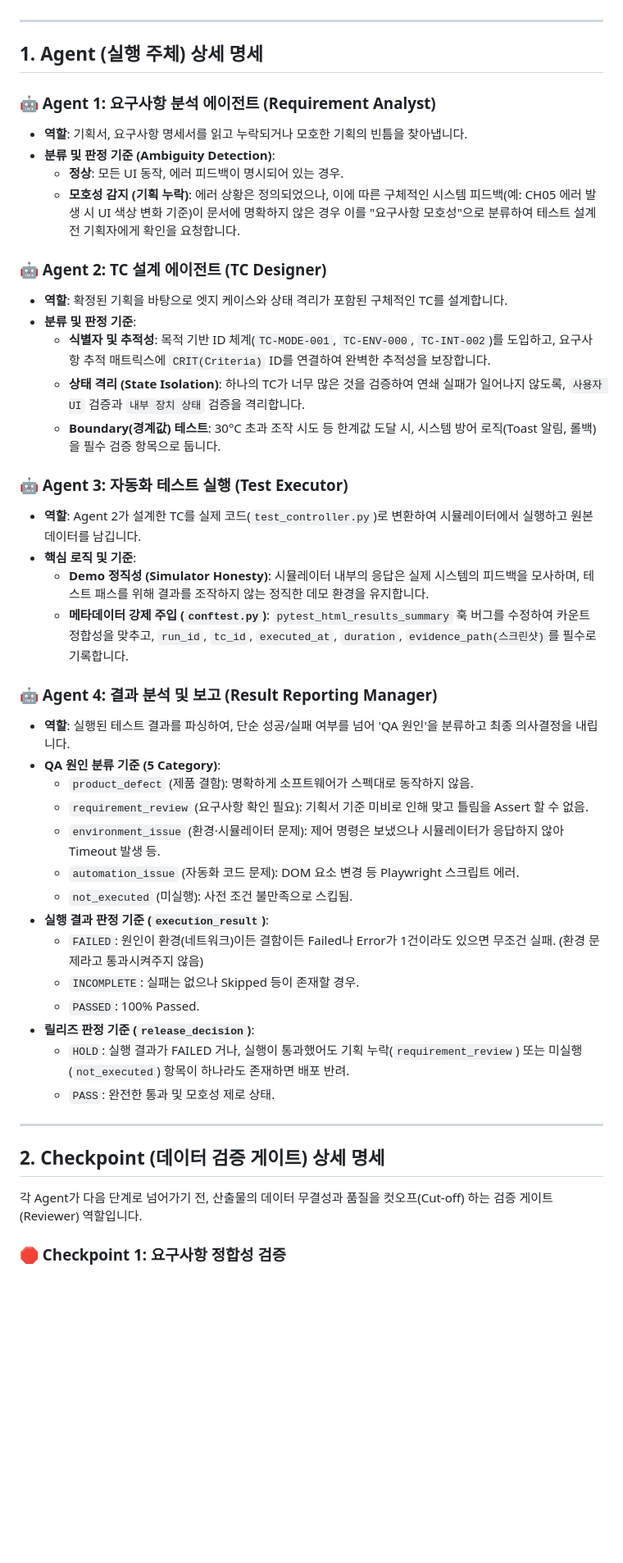
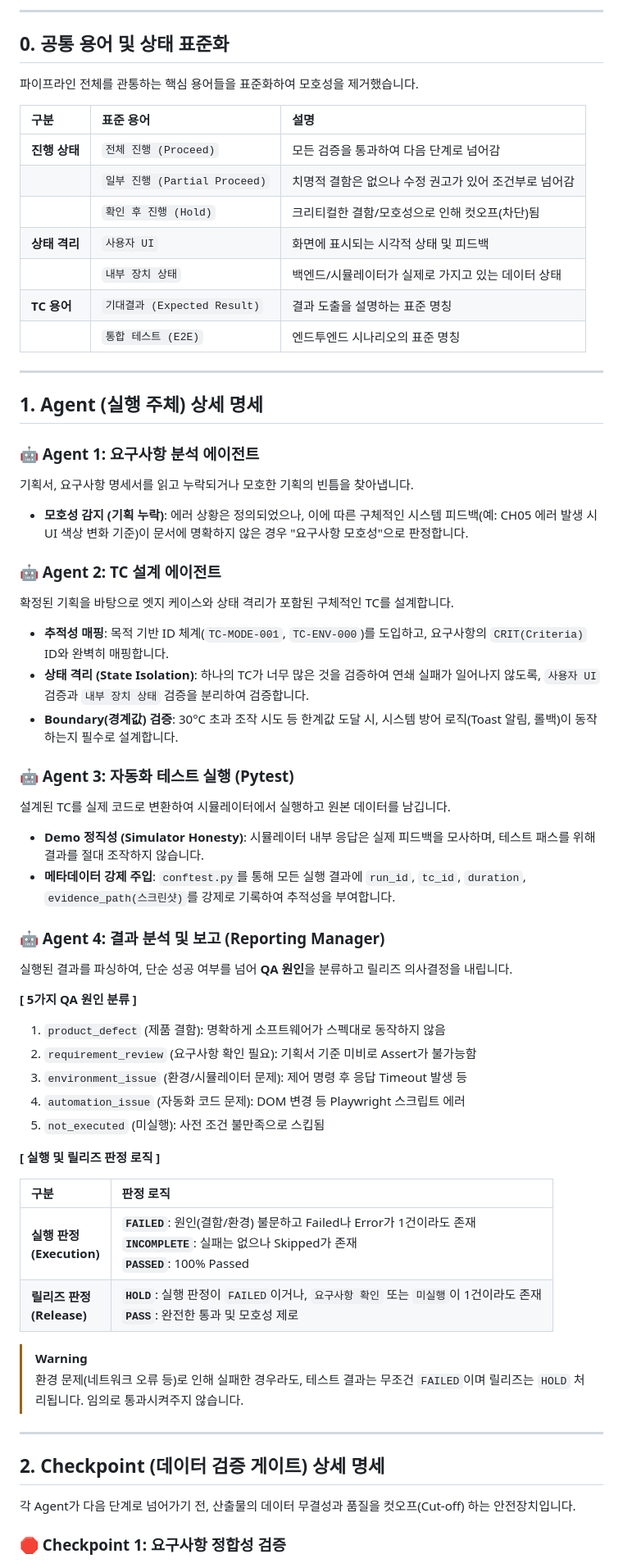
Before and after one commit to SEHOOOOON/qa-agent-pipeline, a Markdown page: docs/QA_PIPELINE_FINAL_LOGIC_SUMMARY.md, the part around one of its changes. Shown at 82% size. Drawn GitHub-style; blank space fills up the shorter version.

Commit message:
docs: 에이전트 명세서 가독성 극대화 및 포맷 개선
- Mermaid 다이어그램을 활용한 전체 파이프라인 워크플로우 시각화
- 공통 용어 및 상태 표준화 표(Table) 포맷으로 가독성 개선
- 실행 판정 및 릴리즈 판정 기준 표(Table)로 압축 및 하이라이트
- GitHub Alerts 구문을 통한 주요 경고 및 Tip 강조 표시

```diff
--- a/docs/QA_PIPELINE_FINAL_LOGIC_SUMMARY.md
+++ b/docs/QA_PIPELINE_FINAL_LOGIC_SUMMARY.md
@@ -20,47 +31,62 @@
+---
+
+## 0. 공통 용어 및 상태 표준화
+
+파이프라인 전체를 관통하는 핵심 용어들을 표준화하여 모호성을 제거했습니다.
+
+| 구분 | 표준 용어 | 설명 |
+| :--- | :--- | :--- |
+| **진행 상태** | `전체 진행 (Proceed)` | 모든 검증을 통과하여 다음 단계로 넘어감 |
+| | `일부 진행 (Partial Proceed)` | 치명적 결함은 없으나 수정 권고가 있어 조건부로 넘어감 |
+| | `확인 후 진행 (Hold)` | 크리티컬한 결함/모호성으로 인해 컷오프(차단)됨 |
+| **상태 격리** | `사용자 UI` | 화면에 표시되는 시각적 상태 및 피드백 |
+| | `내부 장치 상태` | 백엔드/시뮬레이터가 실제로 가지고 있는 데이터 상태 |
+| **TC 용어** | `기대결과 (Expected Result)` | 결과 도출을 설명하는 표준 명칭 |
+| | `통합 테스트 (E2E)` | 엔드투엔드 시나리오의 표준 명칭 |
 
 ---
 
 ## 1. Agent (실행 주체) 상세 명세
 
-### 🤖 Agent 1: 요구사항 분석 에이전트 (Requirement Analyst)
-*   **역할**: 기획서, 요구사항 명세서를 읽고 누락되거나 모호한 기획의 빈틈을 찾아냅니다.
-*   **분류 및 판정 기준 (Ambiguity Detection)**:
-    *   **정상**: 모든 UI 동작, 에러 피드백이 명시되어 있는 경우.
-    *   **모호성 감지 (기획 누락)**: 에러 상황은 정의되었으나, 이에 따른 구체적인 시스템 피드백(예: CH05 에러 발생 시 UI 색상 변화 기준)이 문서에 명확하지 않은 경우 이를 "요구사항 모호성"으로 분류하여 테스트 설계 전 기획자에게 확인을 요청합니다.
+### 🤖 Agent 1: 요구사항 분석 에이전트
+기획서, 요구사항 명세서를 읽고 누락되거나 모호한 기획의 빈틈을 찾아냅니다.
+* **모호성 감지 (기획 누락)**: 에러 상황은 정의되었으나, 이에 따른 구체적인 시스템 피드백(예: CH05 에러 발생 시 UI 색상 변화 기준)이 문서에 명확하지 않은 경우 "요구사항 모호성"으로 판정합니다.
 
-### 🤖 Agent 2: TC 설계 에이전트 (TC Designer)
-*   **역할**: 확정된 기획을 바탕으로 엣지 케이스와 상태 격리가 포함된 구체적인 TC를 설계합니다.
-*   **분류 및 판정 기준**:
-    *   **식별자 및 추적성**: 목적 기반 ID 체계(`TC-MODE-001`, `TC-ENV-000`, `TC-INT-002`)를 도입하고, 요구사항 추적 매트릭스에 `CRIT(Criteria)` ID를 연결하여 완벽한 추적성을 보장합니다.
-    *   **상태 격리 (State Isolation)**: 하나의 TC가 너무 많은 것을 검증하여 연쇄 실패가 일어나지 않도록, `사용자 UI` 검증과 `내부 장치 상태` 검증을 격리합니다.
-    *   **Boundary(경계값) 테스트**: 30°C 초과 조작 시도 등 한계값 도달 시, 시스템 방어 로직(Toast 알림, 롤백)을 필수 검증 항목으로 둡니다.
+### 🤖 Agent 2: TC 설계 에이전트
+확정된 기획을 바탕으로 엣지 케이스와 상태 격리가 포함된 구체적인 TC를 설계합니다.
+* **추적성 매핑**: 목적 기반 ID 체계(`TC-MODE-001`, `TC-ENV-000`)를 도입하고, 요구사항의 `CRIT(Criteria)` ID와 완벽히 매핑합니다.
+* **상태 격리 (State Isolation)**: 하나의 TC가 너무 많은 것을 검증하여 연쇄 실패가 일어나지 않도록, `사용자 UI` 검증과 `내부 장치 상태` 검증을 분리하여 검증합니다.
+* **Boundary(경계값) 검증**: 30°C 초과 조작 시도 등 한계값 도달 시, 시스템 방어 로직(Toast 알림, 롤백)이 동작하는지 필수로 설계합니다.
 
-### 🤖 Agent 3: 자동화 테스트 실행 (Test Executor)
-*   **역할**: Agent 2가 설계한 TC를 실제 코드(`test_controller.py`)로 변환하여 시뮬레이터에서 실행하고 원본 데이터를 남깁니다.
-*   **핵심 로직 및 기준**:
-    *   **Demo 정직성 (Simulator Honesty)**: 시뮬레이터 내부의 응답은 실제 시스템의 피드백을 모사하며, 테스트 패스를 위해 결과를 조작하지 않는 정직한 데모 환경을 유지합니다.
-    *   **메타데이터 강제 주입 (`conftest.py`)**: `pytest_html_results_summary` 훅 버그를 수정하여 카운트 정합성을 맞추고, `run_id`, `tc_id`, `executed_at`, `duration`, `evidence_path(스크린샷)`를 필수로 기록합니다.
+### 🤖 Agent 3: 자동화 테스트 실행 (Pytest)
+설계된 TC를 실제 코드로 변환하여 시뮬레이터에서 실행하고 원본 데이터를 남깁니다.
+* **Demo 정직성 (Simulator Honesty)**: 시뮬레이터 내부 응답은 실제 피드백을 모사하며, 테스트 패스를 위해 결과를 절대 조작하지 않습니다.
+* **메타데이터 강제 주입**: `conftest.py`를 통해 모든 실행 결과에 `run_id`, `tc_id`, `duration`, `evidence_path(스크린샷)`를 강제로 기록하여 추적성을 부여합니다.
 
-### 🤖 Agent 4: 결과 분석 및 보고 (Result Reporting Manager)
-*   **역할**: 실행된 테스트 결과를 파싱하여, 단순 성공/실패 여부를 넘어 'QA 원인'을 분류하고 최종 의사결정을 내립니다.
-*   **QA 원인 분류 기준 (5 Category)**:
-    *   `product_defect` (제품 결함): 명확하게 소프트웨어가 스펙대로 동작하지 않음.
-    *   `requirement_review` (요구사항 확인 필요): 기획서 기준 미비로 인해 맞고 틀림을 Assert 할 수 없음.
-    *   `environment_issue` (환경·시뮬레이터 문제): 제어 명령은 보냈으나 시뮬레이터가 응답하지 않아 Timeout 발생 등.
-    *   `automation_issue` (자동화 코드 문제): DOM 요소 변경 등 Playwright 스크립트 에러.
-    *   `not_executed` (미실행): 사전 조건 불만족으로 스킵됨.
-*   **실행 결과 판정 기준 (`execution_result`)**:
-    *   `FAILED`: 원인이 환경(네트워크)이든 결함이든 Failed나 Error가 1건이라도 있으면 무조건 실패. (환경 문제라고 통과시켜주지 않음)
-    *   `INCOMPLETE`: 실패는 없으나 Skipped 등이 존재할 경우.
-    *   `PASSED`: 100% Passed.
-*   **릴리즈 판정 기준 (`release_decision`)**:
-    *   `HOLD`: 실행 결과가 FAILED 거나, 실행이 통과했어도 기획 누락(`requirement_review`) 또는 미실행(`not_executed`) 항목이 하나라도 존재하면 배포 반려.
-    *   `PASS`: 완전한 통과 및 모호성 제로 상태.
+### 🤖 Agent 4: 결과 분석 및 보고 (Reporting Manager)
+실행된 결과를 파싱하여, 단순 성공 여부를 넘어 **QA 원인**을 분류하고 릴리즈 의사결정을 내립니다.
+
+**[ 5가지 QA 원인 분류 ]**
+1. `product_defect` (제품 결함): 명확하게 소프트웨어가 스펙대로 동작하지 않음
+2. `requirement_review` (요구사항 확인 필요): 기획서 기준 미비로 Assert가 불가능함
+3. `environment_issue` (환경/시뮬레이터 문제): 제어 명령 후 응답 Timeout 발생 등
+4. `automation_issue` (자동화 코드 문제): DOM 변경 등 Playwright 스크립트 에러
+5. `not_executed` (미실행): 사전 조건 불만족으로 스킵됨
+
+**[ 실행 및 릴리즈 판정 로직 ]**
+
+| 구분 | 판정 로직 |
+| :--- | :--- |
+| **실행 판정<br>(Execution)** | **`FAILED`**: 원인(결함/환경) 불문하고 Failed나 Error가 1건이라도 존재<br>**`INCOMPLETE`**: 실패는 없으나 Skipped가 존재<br>**`PASSED`**: 100% Passed |
+| **릴리즈 판정<br>(Release)** | **`HOLD`**: 실행 판정이 `FAILED`이거나, `요구사항 확인` 또는 `미실행`이 1건이라도 존재<br>**`PASS`**: 완전한 통과 및 모호성 제로 |
+
+> [!WARNING]
+> 환경 문제(네트워크 오류 등)로 인해 실패한 경우라도, 테스트 결과는 무조건 `FAILED`이며 릴리즈는 `HOLD` 처리됩니다. 임의로 통과시켜주지 않습니다.
 
 ---
 
 ## 2. Checkpoint (데이터 검증 게이트) 상세 명세
 
-각 Agent가 다음 단계로 넘어가기 전, 산출물의 데이터 무결성과 품질을 컷오프(Cut-off) 하는 검증 게이트(Reviewer) 역할입니다.
+각 Agent가 다음 단계로 넘어가기 전, 산출물의 데이터 무결성과 품질을 컷오프(Cut-off) 하는 안전장치입니다.
 
 ### 🛑 Checkpoint 1: 요구사항 정합성 검증
```
Also changed, not shown: other parts of docs/QA_PIPELINE_FINAL_LOGIC_SUMMARY.md (+42 -31 lines).
